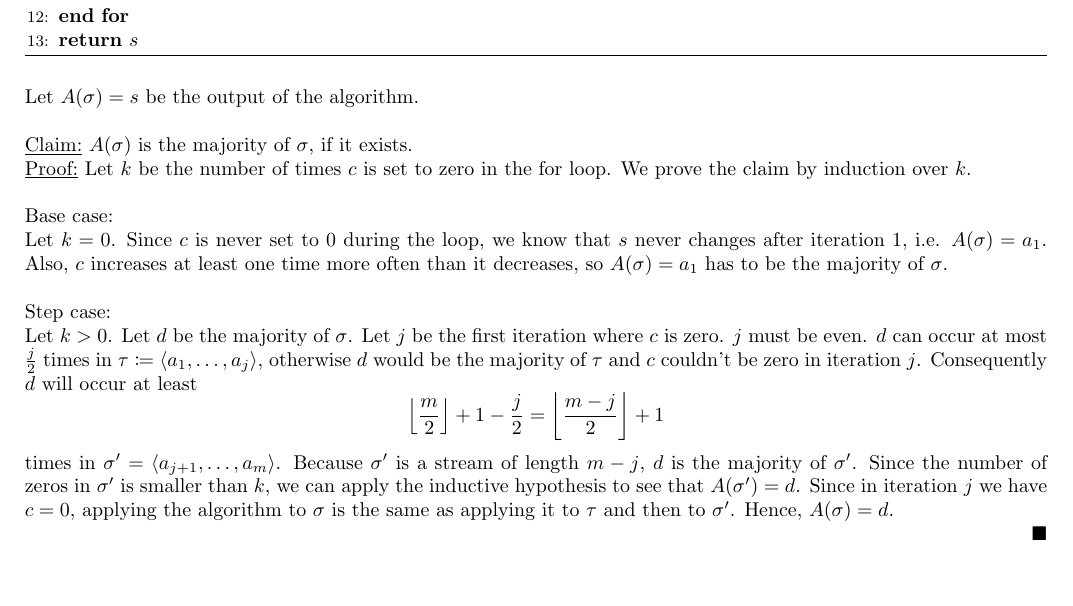
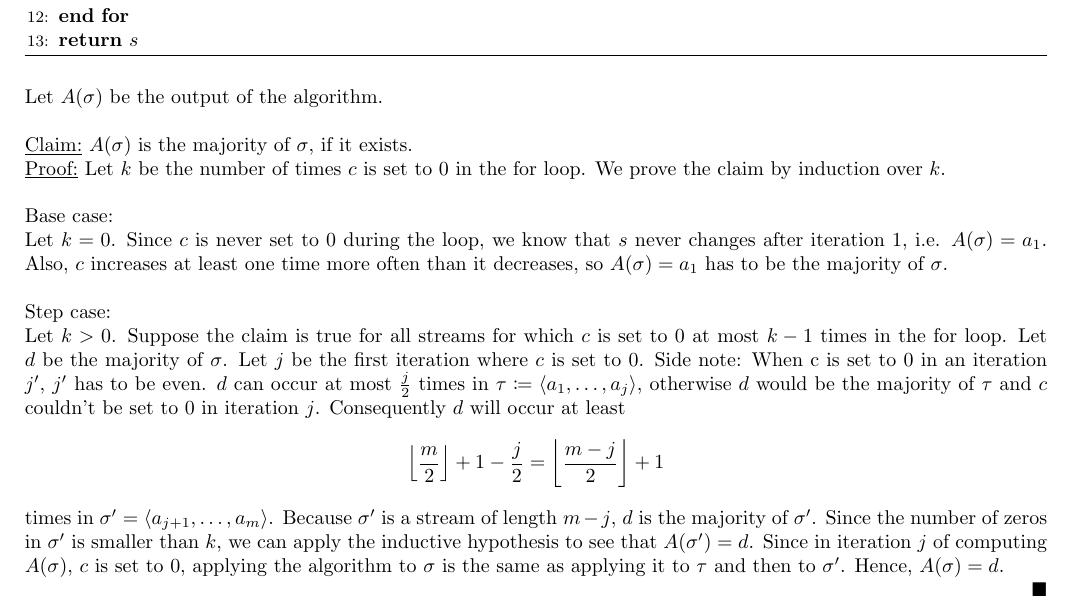
Before and after one commit to RichardPalme/ilas19, a LaTeX document (sheet1.tex): part of page 1 of 2, cut so that both start at the same text, the shorter picture padded with empty space. Compiled offline with pdfLaTeX.

Commit message:
imporved wording.

```diff
--- a/sheet1.tex
+++ b/sheet1.tex
@@ -57,14 +57,14 @@ Let $\sigma = \langle a_1, \hdots, a_m \rangle$ and $a_i \in [n]$. \\
 \end{algorithmic}
 \end{algorithm}
 
-Let $A(\sigma) = s$ be the output of the algorithm. \\
+Let $A(\sigma)$ be the output of the algorithm. \\
 
 \begin{claim}
 $A(\sigma)$ is the majority of $\sigma$, if it exists.
 \end{claim}
 
 \begin{claimproof}
-Let $k$ be the number of times $c$ is set to zero in the for loop. We prove the claim by induction over $k$. \\
+Let $k$ be the number of times $c$ is set to 0 in the for loop. We prove the claim by induction over $k$. \\
 
 Base case:\\
 Let $k=0$. Since $c$ is never set to $0$ during the loop,
@@ -73,9 +73,11 @@ Also, $c$ increases at least one time more often than it decreases,
 so $A(\sigma) = a_1$ has to be the majority of $\sigma$. \\
 
 Step case:\\
-Let $k>0$. Let $d$ be the majority of $\sigma$. Let $j$ be the first iteration where $c$ is zero. $j$ must be even.
+Let $k>0$. Suppose the claim is true for all streams for which $c$ is set to 0 at most $k-1$ times in the for loop.
+Let $d$ be the majority of $\sigma$. Let $j$ be the first iteration where $c$ is set to 0.
+Side note: When c is set to 0 in an iteration $j'$, $j'$ has to be even.
 $d$ can occur at most $\frac{j}{2}$ times in $\tau \coloneqq \langle a_1, \hdots, a_j \rangle$,
-otherwise $d$ would be the majority of $\tau$ and $c$ couldn't be zero in iteration $j$. Consequently $d$ will occur at least
+otherwise $d$ would be the majority of $\tau$ and $c$ couldn't be set to 0 in iteration $j$. Consequently $d$ will occur at least
 \[
 \floor*{\frac{m}{2}} + 1 - \frac{j}{2} = \floor*{\frac{m-j}{2}} + 1
 \]
@@ -83,7 +85,7 @@ times in $\sigma' = \langle a_{j+1}, \hdots, a_m \rangle$.
 Because $\sigma'$ is a stream of length $m-j$, $d$ is the majority of $\sigma'$.
 Since the number of zeros in $\sigma'$ is smaller than $k$,
 we can apply the inductive hypothesis to see that $A(\sigma') = d$.
-Since in iteration $j$ we have $c=0$, applying the algorithm to $\sigma$ is the same as
+    Since in iteration $j$ of computing $A(\sigma)$, $c$ is set to 0, applying the algorithm to $\sigma$ is the same as
 applying it to $\tau$ and then to $\sigma'$. Hence, $A(\sigma) = d$.
 
 \end{claimproof}
```
Also changed, not shown: sheet1.pdf.
